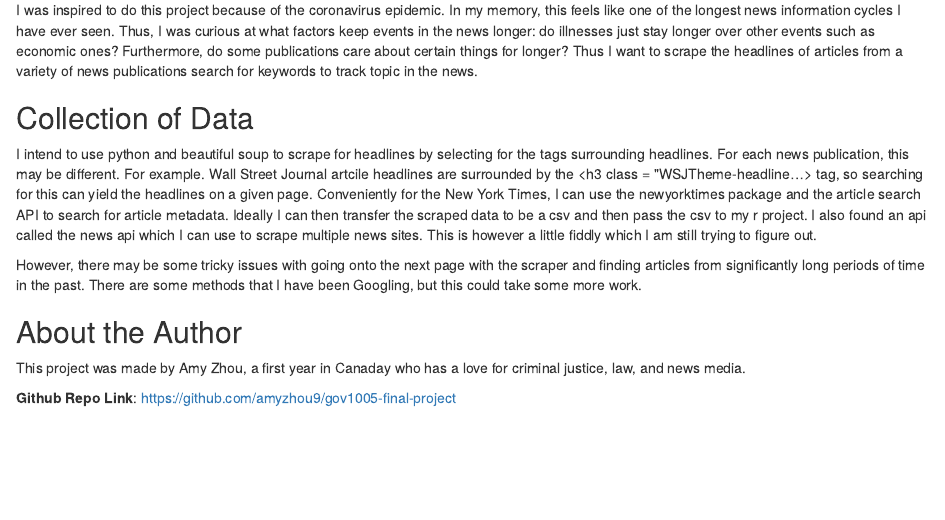
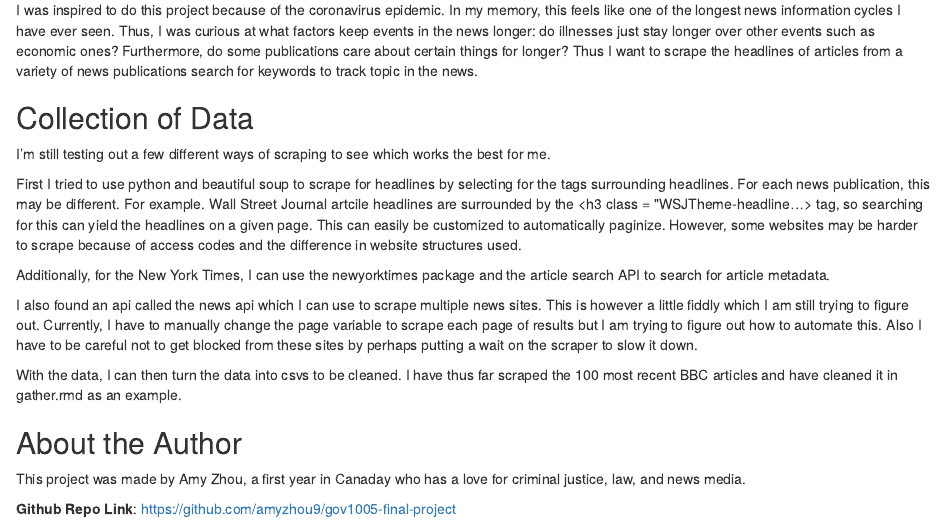
Before and after one commit to amyzhou9/caselaw_analysis, an R Markdown document (about.Rmd): the page in a window 1100 px wide, from 180 px down. The pictures show the output file about.html that the author committed with the source, opened offline.

Commit message:
updated the about to include the bbc rmd

```diff
--- a/about.Rmd
+++ b/about.Rmd
@@ -13,9 +13,15 @@ knitr::opts_chunk$set(echo = TRUE)
 I was inspired to do this project because of the coronavirus epidemic. In my memory, this feels like one of the longest news information cycles I have ever seen. Thus, I was curious at what factors keep events in the news longer: do illnesses just stay longer over other events such as economic ones? Furthermore, do some publications care about certain things for longer? Thus I want to scrape the headlines of articles from a variety of news publications search for keywords to track topic in the news.
 
 ## Collection of Data
-I intend to use python and beautiful soup to scrape for headlines by selecting for the tags surrounding headlines. For each news publication, this may be different. For example. Wall Street Journal artcile headlines are surrounded by the <h3 class = "WSJTheme-headline...> tag, so searching for this can yield the headlines on a given page. Conveniently for the New York Times, I can use the newyorktimes package and the article search API to search for article metadata. Ideally I can then transfer the scraped data to be a csv and then pass the csv to my r project. I also found an api called the news api which I can use to scrape multiple news sites. This is however a little fiddly which I am still trying to figure out.
+I'm still testing out a few different ways of scraping to see which works the best for me.
 
-However, there may be some tricky issues with going onto the next page with the scraper and finding articles from significantly long periods of time in the past. There are some methods that I have been Googling, but this could take some more work.
+First I tried to use python and beautiful soup to scrape for headlines by selecting for the tags surrounding headlines. For each news publication, this may be different. For example. Wall Street Journal artcile headlines are surrounded by the <h3 class = "WSJTheme-headline...> tag, so searching for this can yield the headlines on a given page. This can easily be customized to automatically paginize. However, some websites may be harder to scrape because of access codes and the difference in website structures used.
+
+Additionally, for the New York Times, I can use the newyorktimes package and the article search API to search for article metadata.
+
+I also found an api called the news api which I can use to scrape multiple news sites. This is however a little fiddly which I am still trying to figure out. Currently, I have to manually change the page variable to scrape each page of results but I am trying to figure out how to automate this. Also I have to be careful not to get blocked from these sites by perhaps putting a wait on the scraper to slow it down.
+
+With the data, I can then turn the data into csvs to be cleaned. I have thus far scraped the 100 most recent BBC articles and have cleaned it in gather.rmd as an example.
 
 ## About the Author
 This project was made by Amy Zhou, a first year in Canaday who has a love for criminal justice, law, and news media.
```
Also changed, not shown: about.html.
